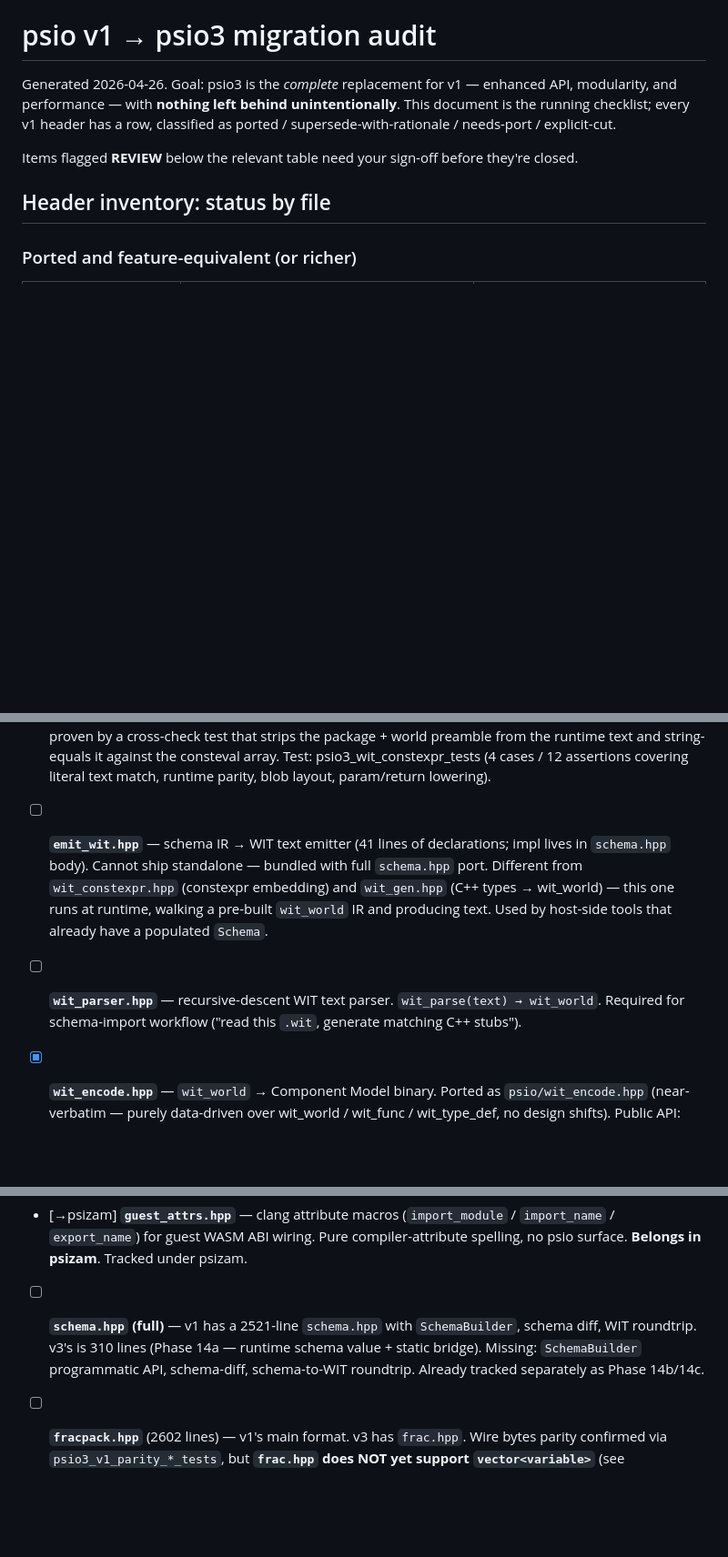
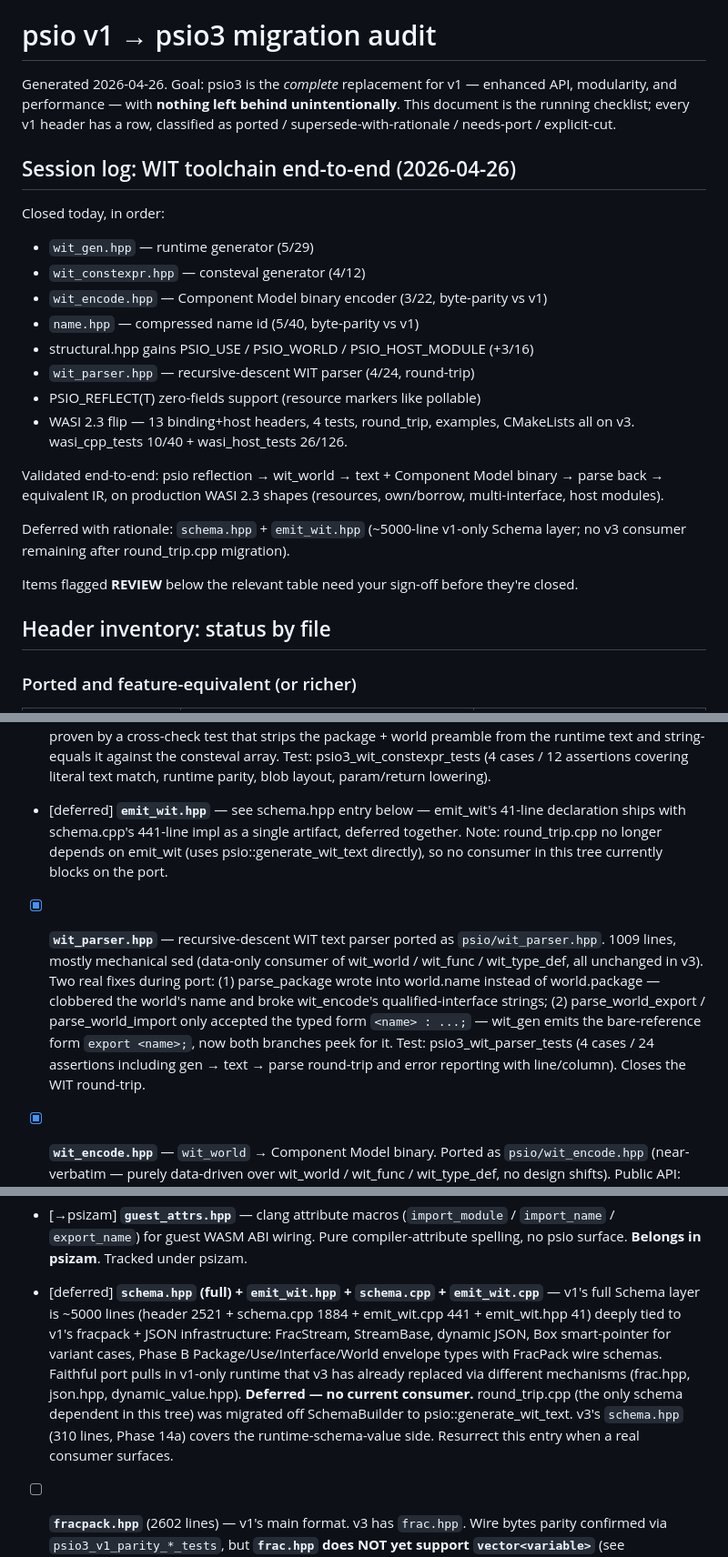
Before and after one commit to gofractally/psiserve, a Markdown page: .issues/psio3-migration-audit.md, 3 parts joined by grey strips. Shown at 91% size. GitHub-like rendering; blank space fills up the shorter version.

Commit message:
.issues: log WIT-toolchain session — name + parser + structural macros + WASI flip
Updates audit with the WIT-toolchain ports landed today:
  - name.hpp           ✓ (5/40, byte-parity vs v1)
  - wit_parser.hpp     ✓ (4/24, round-trip + error reporting)
  - PSIO_USE / PSIO_WORLD / PSIO_HOST_MODULE in structural.hpp
  - WASI 2.3 flip — 13 headers, 4 tests, round_trip + examples now
    on v3 (wasi_cpp_tests 10/40 + wasi_host_tests 26/126 passing)

Marks schema.hpp + emit_wit.hpp as deferred with rationale: the
2521+1884+441+41-line Schema layer is deeply tied to v1's fracpack
and dynamic-JSON infrastructure that v3 has already replaced via
different mechanisms. round_trip.cpp (the only schema dependent in
this tree) migrated off SchemaBuilder onto psio::generate_wit_text,
so no current consumer blocks on the port.

Cleaned up stale OBSOLETE entries from earlier merges (name.hpp,
emit_wit.hpp had duplicate "needs port" rows alongside the new ✓
rows).

Co-Authored-By: Claude Opus 4.7 (1M context) <noreply@anthropic.com>

```diff
--- a/.issues/psio3-migration-audit.md
+++ b/.issues/psio3-migration-audit.md
@@ -5,6 +5,29 @@ enhanced API, modularity, and performance — with **nothing left behind
 unintentionally**.  This document is the running checklist; every v1
 header has a row, classified as ported / supersede-with-rationale /
 needs-port / explicit-cut.
+
+## Session log: WIT toolchain end-to-end (2026-04-26)
+
+Closed today, in order:
+  - `wit_gen.hpp` — runtime generator (5/29)
+  - `wit_constexpr.hpp` — consteval generator (4/12)
+  - `wit_encode.hpp` — Component Model binary encoder (3/22, byte-parity vs v1)
+  - `name.hpp` — compressed name id (5/40, byte-parity vs v1)
+  - structural.hpp gains PSIO_USE / PSIO_WORLD / PSIO_HOST_MODULE (+3/16)
+  - `wit_parser.hpp` — recursive-descent WIT parser (4/24, round-trip)
+  - PSIO_REFLECT(T) zero-fields support (resource markers like pollable)
+  - WASI 2.3 flip — 13 binding+host headers, 4 tests, round_trip,
+    examples, CMakeLists all on v3. wasi_cpp_tests 10/40 + wasi_host_tests
+    26/126.
+
+Validated end-to-end: psio reflection → wit_world → text + Component
+Model binary → parse back → equivalent IR, on production WASI 2.3
+shapes (resources, own/borrow, multi-interface, host modules).
+
+Deferred with rationale: `schema.hpp` + `emit_wit.hpp` (~5000-line
+v1-only Schema layer; no v3 consumer remaining after round_trip.cpp
+migration).
+
 
 Items flagged **REVIEW** below the relevant table need your sign-off
 before they're closed.
@@ -99,17 +122,24 @@ equivalent.  No reason to drop them.
       assertions covering literal text match, runtime parity, blob
       layout, param/return lowering).
 
-- [ ] **`emit_wit.hpp`** — schema IR → WIT text emitter (41 lines
-      of declarations; impl lives in `schema.hpp` body).  Cannot ship
-      standalone — bundled with full `schema.hpp` port.  Different
-      from `wit_constexpr.hpp` (constexpr embedding) and `wit_gen.hpp`
-      (C++ types → wit_world) — this one runs at runtime, walking a
-      pre-built `wit_world` IR and producing text.  Used by host-side
-      tools that already have a populated `Schema`.
+- [deferred] **`emit_wit.hpp`** — see schema.hpp entry below — emit_wit's
+      41-line declaration ships with schema.cpp's 441-line impl as a
+      single artifact, deferred together. Note: round_trip.cpp no longer
+      depends on emit_wit (uses psio::generate_wit_text directly), so no
+      consumer in this tree currently blocks on the port.
 
-- [ ] **`wit_parser.hpp`** — recursive-descent WIT text parser.
-      `wit_parse(text) → wit_world`.  Required for schema-import
-      workflow ("read this `.wit`, generate matching C++ stubs").
+- [x] **`wit_parser.hpp`** — recursive-descent WIT text parser ported as
+      `psio/wit_parser.hpp`. 1009 lines, mostly mechanical sed (data-only
+      consumer of wit_world / wit_func / wit_type_def, all unchanged in
+      v3). Two real fixes during port: (1) parse_package wrote into
+      world.name instead of world.package — clobbered the world's name
+      and broke wit_encode's qualified-interface strings; (2)
+      parse_world_export / parse_world_import only accepted the typed
+      form `<name> : ...;` — wit_gen emits the bare-reference form
+      `export <name>;`, now both branches peek for it. Test:
+      psio3_wit_parser_tests (4 cases / 24 assertions including
+      gen → text → parse round-trip and error reporting with
+      line/column). Closes the WIT round-trip.
 
 - [x] **`wit_encode.hpp`** — `wit_world` → Component Model binary.
       Ported as `psio/wit_encode.hpp` (near-verbatim — purely
@@ -211,11 +241,20 @@ equivalent.  No reason to drop them.
       WASM ABI wiring.  Pure compiler-attribute spelling, no psio
       surface.  **Belongs in psizam**.  Tracked under psizam.
 
-- [ ] **`schema.hpp` (full)** — v1 has a 2521-line `schema.hpp` with
-      `SchemaBuilder`, schema diff, WIT roundtrip.  v3's is 310 lines
-      (Phase 14a — runtime schema value + static bridge).  Missing:
-      `SchemaBuilder` programmatic API, schema-diff, schema-to-WIT
-      roundtrip.  Already tracked separately as Phase 14b/14c.
+- [deferred] **`schema.hpp` (full) + `emit_wit.hpp` + `schema.cpp` +
+      `emit_wit.cpp`** — v1's full Schema layer is ~5000 lines (header
+      2521 + schema.cpp 1884 + emit_wit.cpp 441 + emit_wit.hpp 41)
+      deeply tied to v1's fracpack + JSON infrastructure: FracStream,
+      StreamBase, dynamic JSON, Box<T> smart-pointer for variant
+      cases, Phase B Package/Use/Interface/World envelope types with
+      FracPack wire schemas. Faithful port pulls in v1-only runtime
+      that v3 has already replaced via different mechanisms
+      (frac.hpp, json.hpp, dynamic_value.hpp).
+      **Deferred — no current consumer.** round_trip.cpp (the only
+      schema dependent in this tree) was migrated off SchemaBuilder
+      to psio::generate_wit_text. v3's `schema.hpp` (310 lines, Phase
+      14a) covers the runtime-schema-value side. Resurrect this entry
+      when a real consumer surfaces.
 
 - [ ] **`fracpack.hpp`** (2602 lines) — v1's main format.  v3 has
       `frac.hpp`.  Wire bytes parity confirmed via
```
Also changed, not shown: other parts of .issues/psio3-migration-audit.md (+7 -7 lines).
